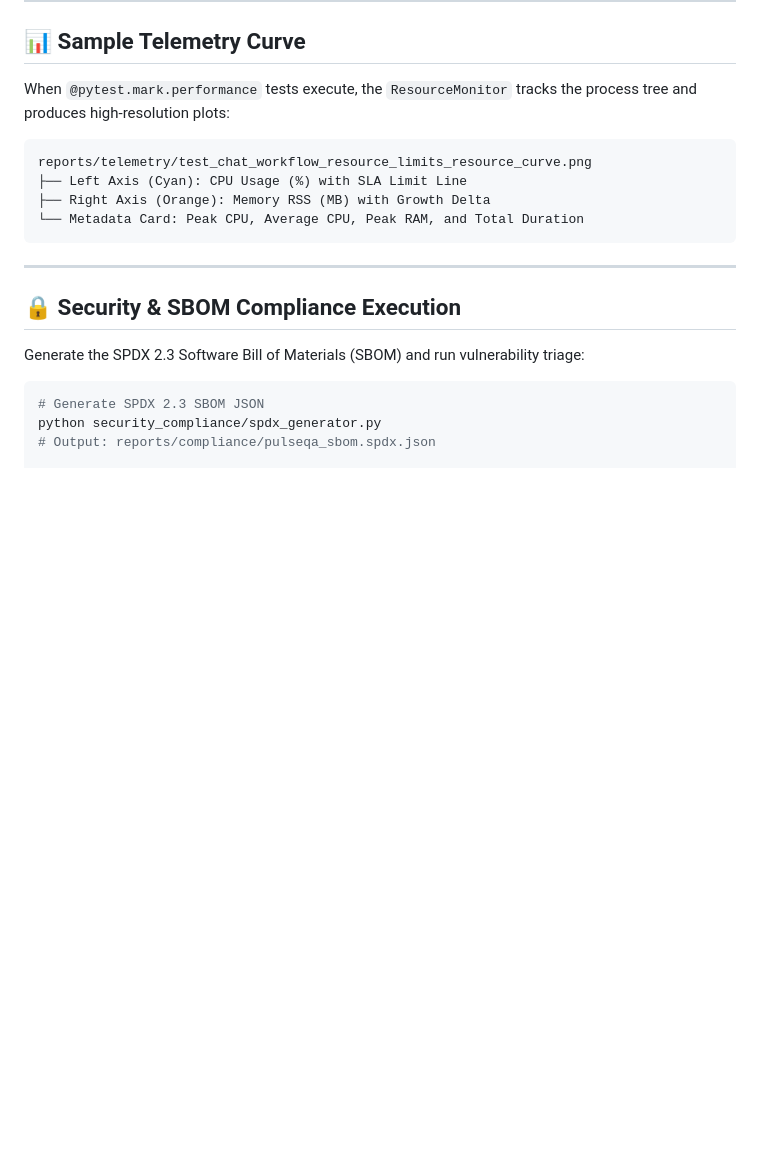
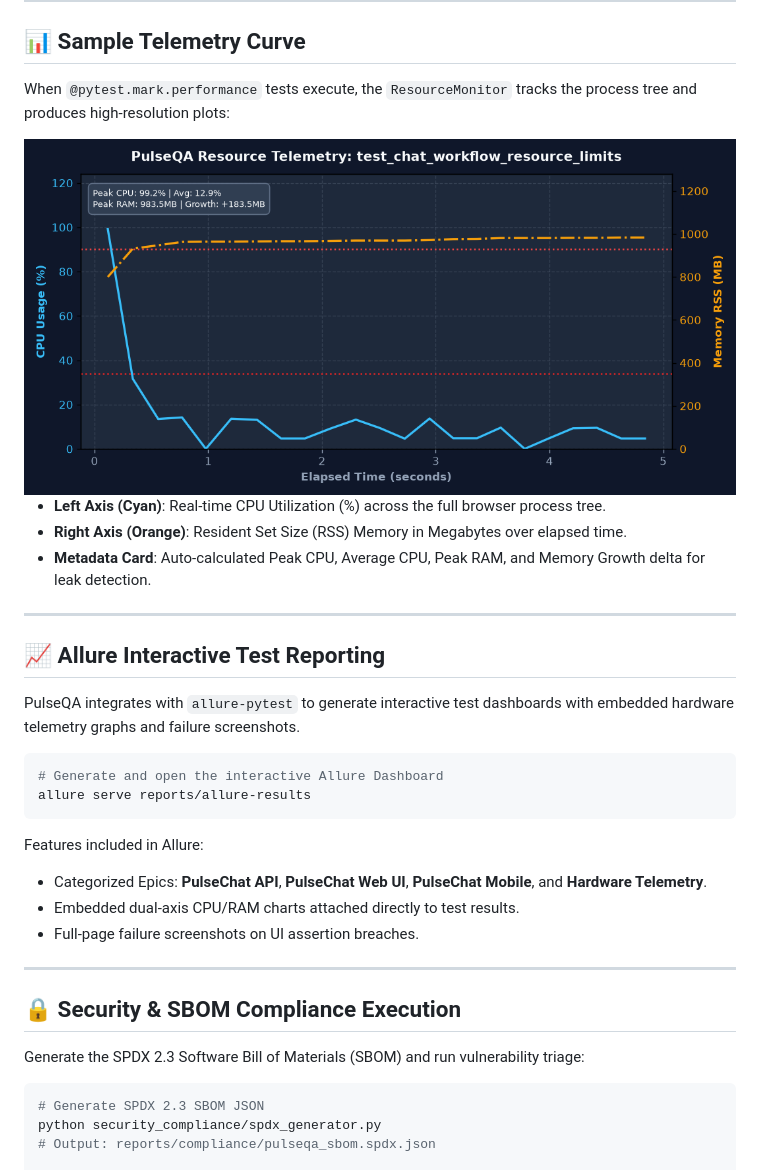
Before and after one commit to AhmedKhalifa3/PulseQA, a Markdown page: README.md, the part around the change. Rendered like a GitHub page; pictures changed too: docs/images/sample_telemetry_curve.png (added); blank space fills up the shorter version.

Commit message:
feat: integrate Allure reporting, hardware telemetry attachments, and documentation visual assets

````diff
--- a/README.md
+++ b/README.md
@@ -215,12 +215,29 @@ pytest -m regression -v
 
 When `@pytest.mark.performance` tests execute, the `ResourceMonitor` tracks the process tree and produces high-resolution plots:
 
-```plaintext
-reports/telemetry/test_chat_workflow_resource_limits_resource_curve.png
-├── Left Axis (Cyan): CPU Usage (%) with SLA Limit Line
-├── Right Axis (Orange): Memory RSS (MB) with Growth Delta
-└── Metadata Card: Peak CPU, Average CPU, Peak RAM, and Total Duration
+<div align="center">
+  <img src="docs/images/sample_telemetry_curve.png" alt="PulseQA Telemetry Curve" width="800"/>
+</div>
+
+- **Left Axis (Cyan)**: Real-time CPU Utilization (%) across the full browser process tree.
+- **Right Axis (Orange)**: Resident Set Size (RSS) Memory in Megabytes over elapsed time.
+- **Metadata Card**: Auto-calculated Peak CPU, Average CPU, Peak RAM, and Memory Growth delta for leak detection.
+
+---
+
+## 📈 Allure Interactive Test Reporting
+
+PulseQA integrates with `allure-pytest` to generate interactive test dashboards with embedded hardware telemetry graphs and failure screenshots.
+
+```bash
+# Generate and open the interactive Allure Dashboard
+allure serve reports/allure-results
 ```
+
+Features included in Allure:
+- Categorized Epics: **PulseChat API**, **PulseChat Web UI**, **PulseChat Mobile**, and **Hardware Telemetry**.
+- Embedded dual-axis CPU/RAM charts attached directly to test results.
+- Full-page failure screenshots on UI assertion breaches.
 
 ---
 
````
Also changed, not shown: 5 other files.
